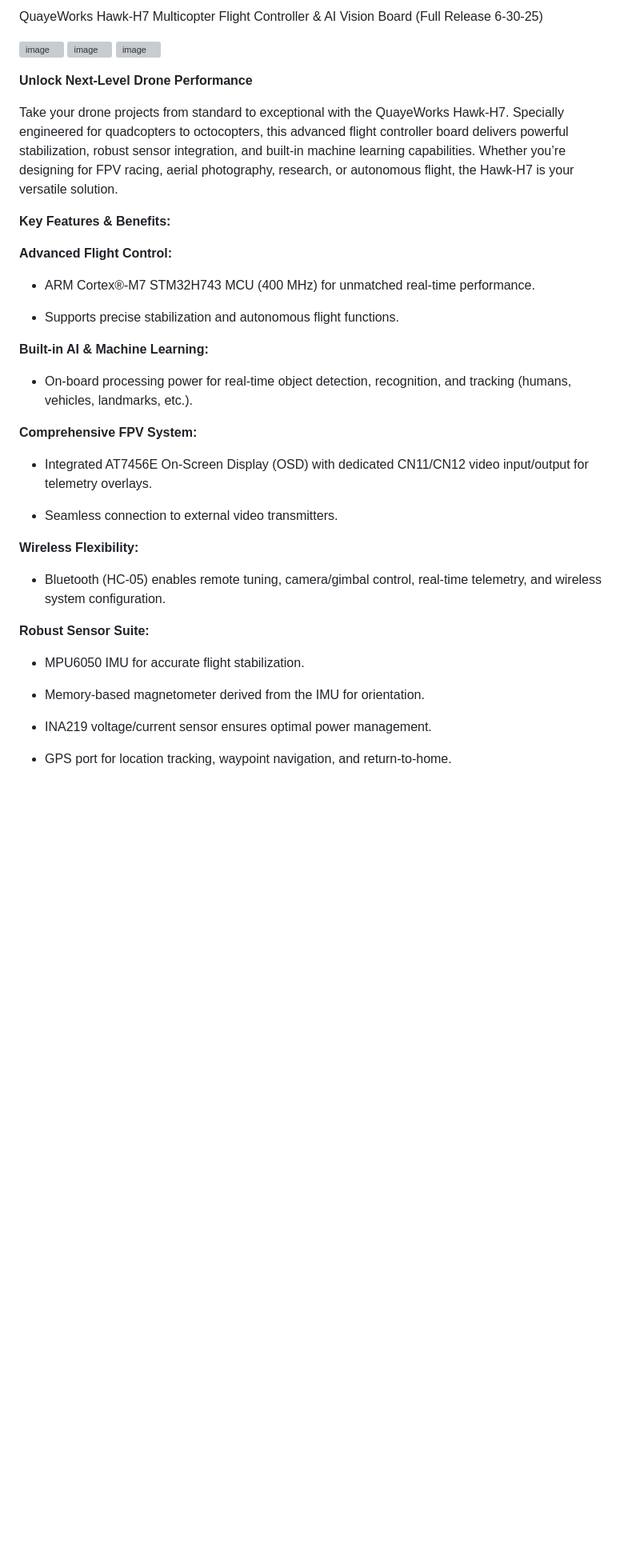
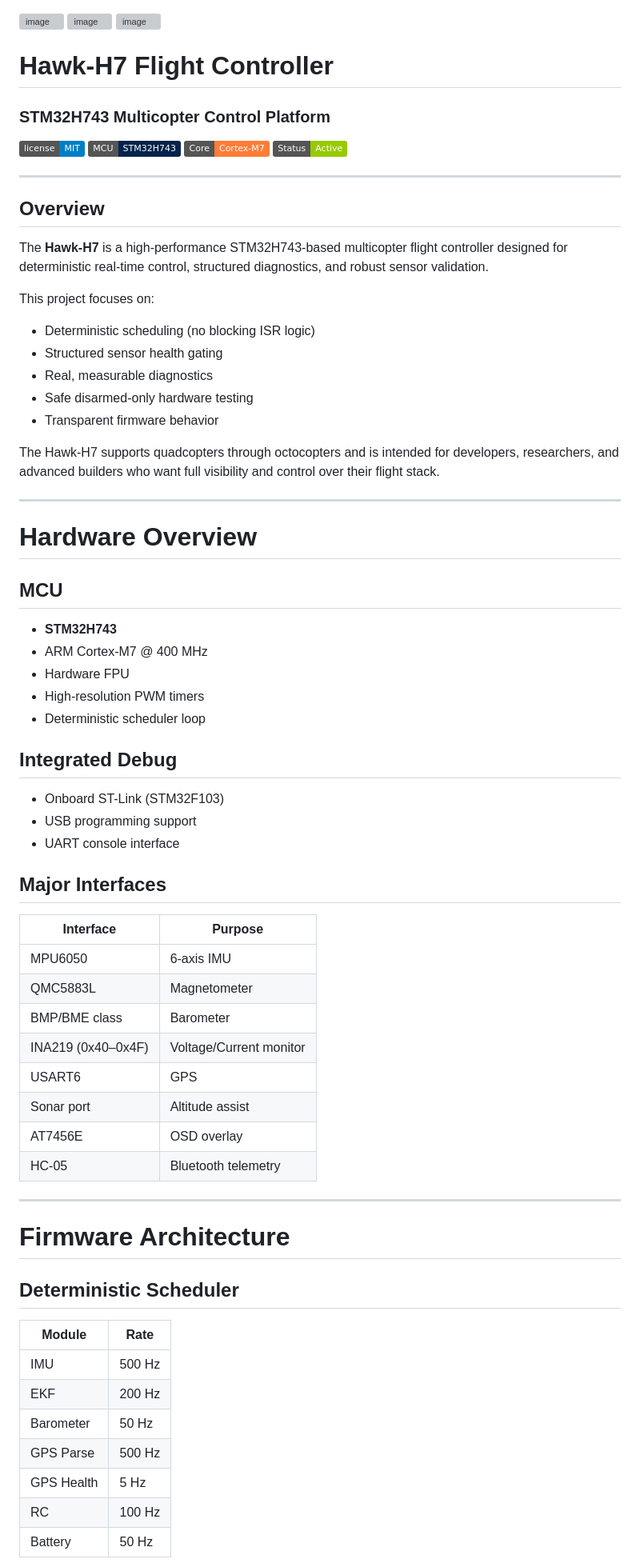
Before and after one commit to QuayeWorks/Hawk-H7, a Markdown page: README.md, the part around one of its changes. Shown at 80% size. Drawn GitHub-style; badges without logos; blank space fills up the shorter version; grey boxes are pictures that could not be loaded.

```diff
--- a/README.md
+++ b/README.md
@@ -1,42 +1,73 @@
-QuayeWorks Hawk-H7 Multicopter Flight Controller & AI Vision Board (Full Release 6-30-25)
-
 ![image](https://github.com/user-attachments/assets/4ce48747-8ada-4eb6-930e-fb27f005508e)
 ![image](https://github.com/user-attachments/assets/e76cfe3a-583a-495e-aa54-c03995705b6b)
 ![image](https://github.com/user-attachments/assets/37a7f0a2-3996-4085-a9fd-f79346cb6480)
 
-**Unlock Next-Level Drone Performance**
+# Hawk-H7 Flight Controller
+### STM32H743 Multicopter Control Platform
 
-Take your drone projects from standard to exceptional with the QuayeWorks Hawk-H7. Specially engineered for quadcopters to octocopters, this advanced flight controller board delivers powerful stabilization, robust sensor integration, and built-in machine learning capabilities. Whether you’re designing for FPV racing, aerial photography, research, or autonomous flight, the Hawk-H7 is your versatile solution.
+![License](https://img.shields.io/badge/license-MIT-blue.svg)
+![MCU](https://img.shields.io/badge/MCU-STM32H743-03234B)
+![Core](https://img.shields.io/badge/Core-Cortex--M7-orange)
+![Status](https://img.shields.io/badge/Status-Active-green)
 
-**Key Features & Benefits:**
+---
 
-  **Advanced Flight Control:**
+## Overview
 
-  - ARM Cortex®-M7 STM32H743 MCU (400 MHz) for unmatched real-time performance.
+The **Hawk-H7** is a high-performance STM32H743-based multicopter flight controller designed for deterministic real-time control, structured diagnostics, and robust sensor validation.
 
-  - Supports precise stabilization and autonomous flight functions.
+This project focuses on:
 
-  **Built-in AI & Machine Learning:**
+- Deterministic scheduling (no blocking ISR logic)
+- Structured sensor health gating
+- Real, measurable diagnostics
+- Safe disarmed-only hardware testing
+- Transparent firmware behavior
 
-  - On-board processing power for real-time object detection, recognition, and tracking (humans, vehicles, landmarks, etc.).
+The Hawk-H7 supports quadcopters through octocopters and is intended for developers, researchers, and advanced builders who want full visibility and control over their flight stack.
 
-  **Comprehensive FPV System:**
+---
 
-  - Integrated AT7456E On-Screen Display (OSD) with dedicated CN11/CN12 video input/output for telemetry overlays.
+# Hardware Overview
 
-  - Seamless connection to external video transmitters.
+## MCU
+- **STM32H743**
+- ARM Cortex-M7 @ 400 MHz
+- Hardware FPU
+- High-resolution PWM timers
+- Deterministic scheduler loop
 
-  **Wireless Flexibility:**
+## Integrated Debug
+- Onboard ST-Link (STM32F103)
+- USB programming support
+- UART console interface
 
-  - Bluetooth (HC-05) enables remote tuning, camera/gimbal control, real-time telemetry, and wireless system configuration.
+## Major Interfaces
 
-  **Robust Sensor Suite:**
+| Interface | Purpose |
+|------------|----------|
+| MPU6050 | 6-axis IMU |
+| QMC5883L | Magnetometer |
+| BMP/BME class | Barometer |
+| INA219 (0x40–0x4F) | Voltage/Current monitor |
+| USART6 | GPS |
+| Sonar port | Altitude assist |
+| AT7456E | OSD overlay |
+| HC-05 | Bluetooth telemetry |
 
-  - MPU6050 IMU for accurate flight stabilization.
+---
 
-  - Memory-based magnetometer derived from the IMU for orientation.
+# Firmware Architecture
 
-  - INA219 voltage/current sensor ensures optimal power management.
+## Deterministic Scheduler
 
-  - GPS port for location tracking, waypoint navigation, and return-to-home.
+| Module | Rate |
+|--------|------|
+| IMU | 500 Hz |
+| EKF | 200 Hz |
+| Barometer | 50 Hz |
+| GPS Parse | 500 Hz |
+| GPS Health | 5 Hz |
+| RC | 100 Hz |
+| Battery | 50 Hz |
 
```
Also changed, not shown: other parts of README.md (+205 -47 lines).
